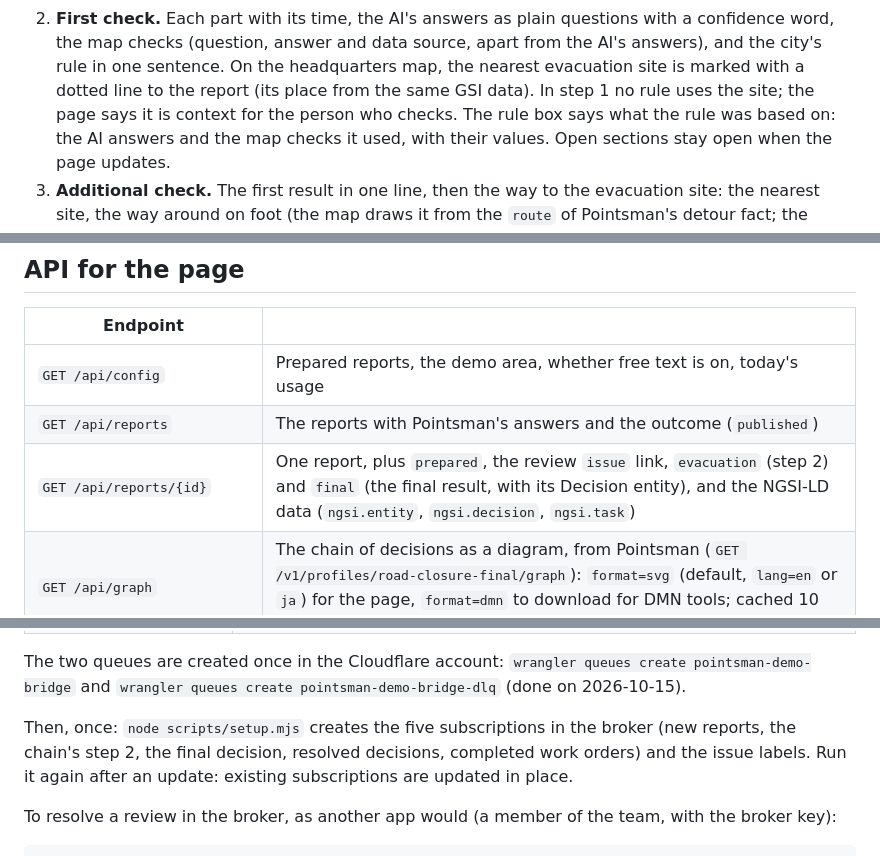
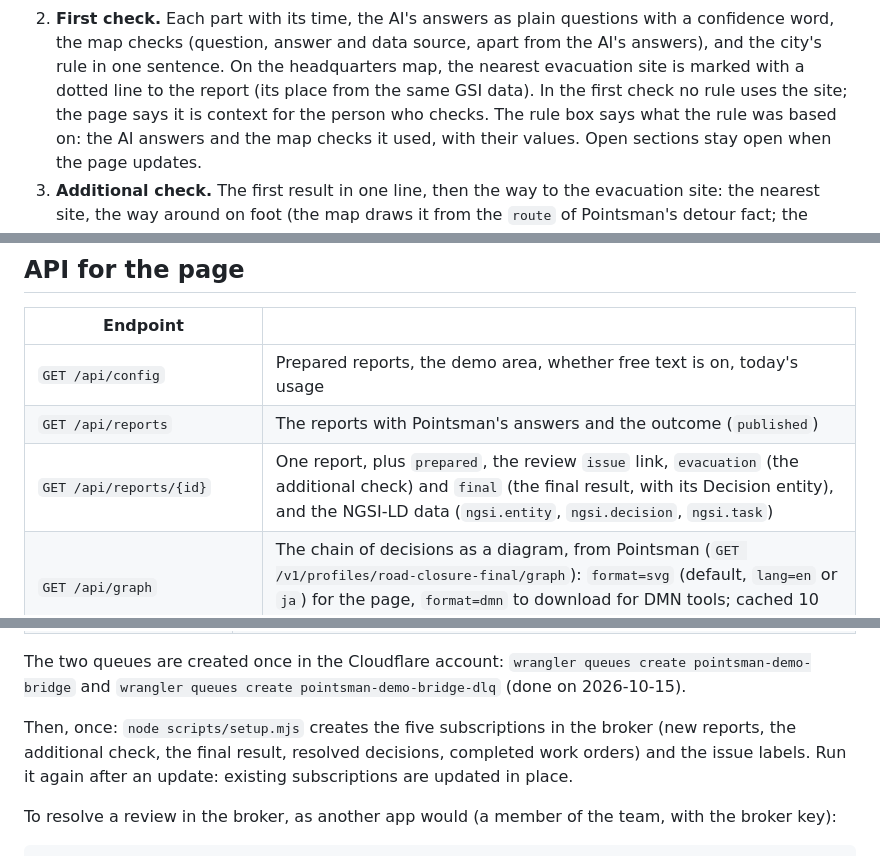
Before and after one commit to geolonia/pointsman-demo, a Markdown page: README.md, 3 parts joined by grey strips. GitHub-like rendering.

```diff
--- a/README.md
+++ b/README.md
@@ -116,7 +127,7 @@ a guided flow in four steps, for visitors who know nothing about FIWARE or AI:
    data source, apart from the AI's answers), and the city's rule in one
    sentence. On the headquarters map, the nearest evacuation site is marked
    with a dotted line to the report (its place from the same GSI data). In
-   step 1 no rule uses the site; the page says it is context for the person
+   the first check no rule uses the site; the page says it is context for the person
    who checks. The rule box says what the rule was based on: the AI answers
    and the map checks it used, with their values. Open sections stay open
    when the page updates.
@@ -164,7 +175,7 @@ No build step: plain HTML, CSS and JavaScript; MapLibre GL JS 5 from unpkg
 |---|---|
 | `GET /api/config` | Prepared reports, the demo area, whether free text is on, today's usage |
 | `GET /api/reports` | The reports with Pointsman's answers and the outcome (`published`) |
-| `GET /api/reports/{id}` | One report, plus `prepared`, the review `issue` link, `evacuation` (step 2) and `final` (the final result, with its Decision entity), and the NGSI-LD data (`ngsi.entity`, `ngsi.decision`, `ngsi.task`) |
+| `GET /api/reports/{id}` | One report, plus `prepared`, the review `issue` link, `evacuation` (the additional check) and `final` (the final result, with its Decision entity), and the NGSI-LD data (`ngsi.entity`, `ngsi.decision`, `ngsi.task`) |
 | `GET /api/graph` | The chain of decisions as a diagram, from Pointsman (`GET /v1/profiles/road-closure-final/graph`): `format=svg` (default, `lang=en` or `ja`) for the page, `format=dmn` to download for DMN tools; cached 10 minutes |
 | `GET /api/stats` | The last 7 days from Pointsman's decision log (`GET /v1/stats/{profile}?days=7`): reports, published at once, sent to a person (urgent), what people decided on unclear reports, corrections. Counts only; browsers keep it for a minute |
 | `GET /api/decisions` | `Decision` entities waiting for a person (`reviewStatus` "pending"), newest first, with the NGSI-LD request that found them |
@@ -201,7 +213,7 @@ The two queues are created once in the Cloudflare account:
 `wrangler queues create pointsman-demo-bridge-dlq` (done on 2026-10-15).
 
 Then, once: `node scripts/setup.mjs` creates the five subscriptions in the
-broker (new reports, the chain's step 2, the final decision, resolved
+broker (new reports, the additional check, the final result, resolved
 decisions, completed work orders) and the issue labels. Run it again after
 an update: existing subscriptions are updated in place.
 
```
Also changed, not shown: other parts of README.md (+38 -26 lines).
